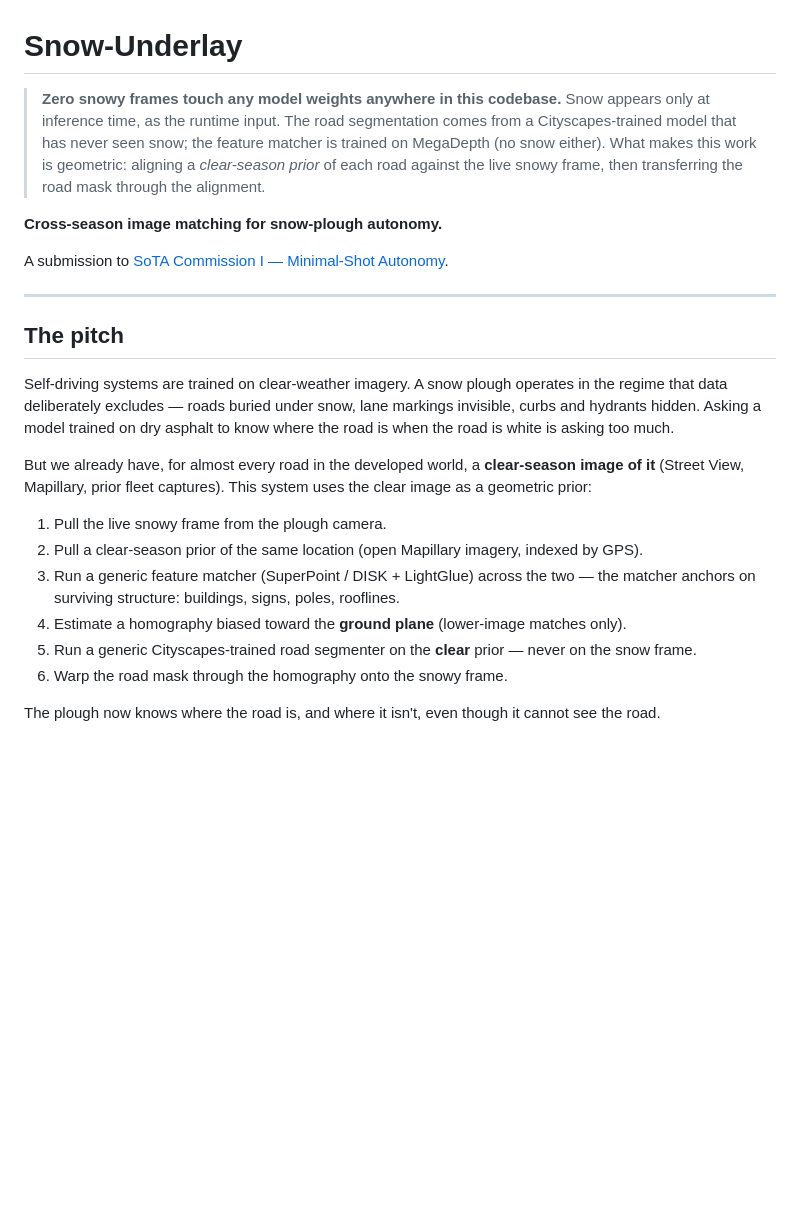
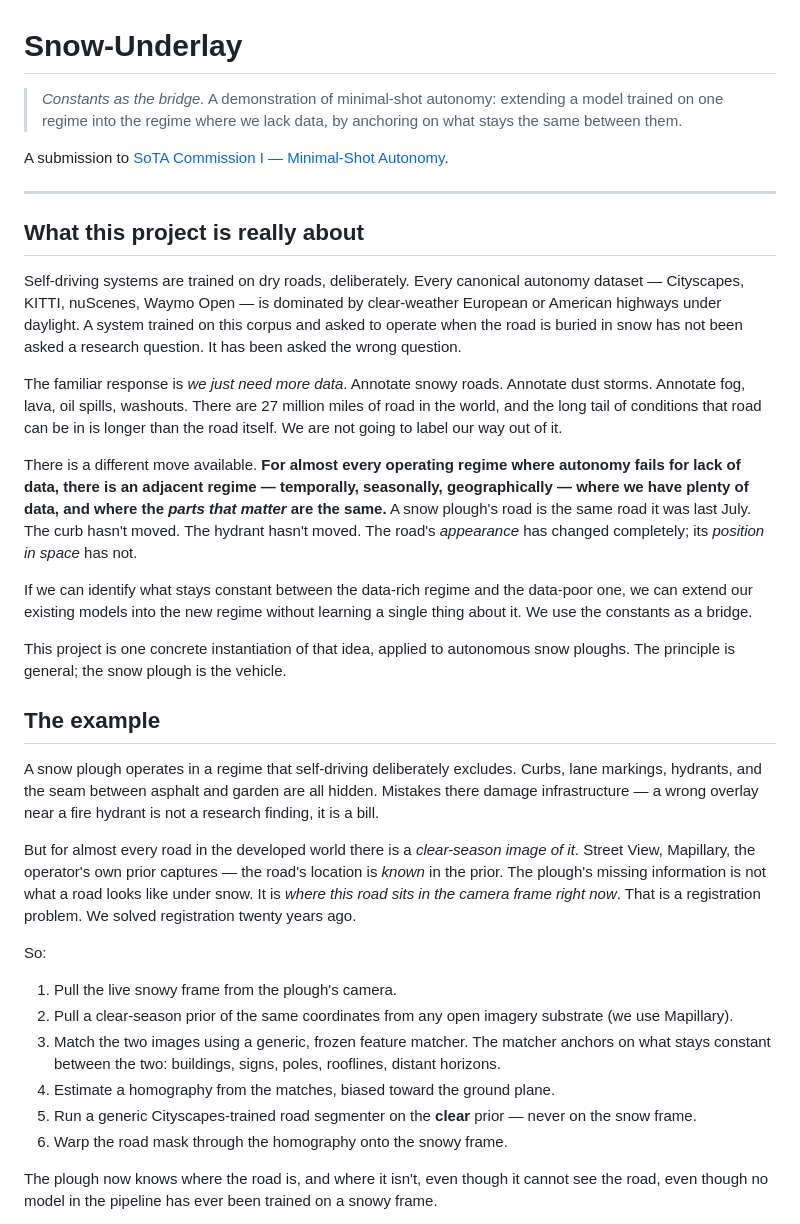
Before and after one commit to aturner22/snowseer, a Markdown page: README.md, the part around one of its changes. GitHub-like rendering; blank space fills up the shorter version.

```diff
--- a/README.md
+++ b/README.md
@@ -1,31 +1,37 @@
 # Snow-Underlay
 
-> **Zero snowy frames touch any model weights anywhere in this codebase.**
-> Snow appears only at inference time, as the runtime input.
-> The road segmentation comes from a Cityscapes-trained model that has never
-> seen snow; the feature matcher is trained on MegaDepth (no snow either).
-> What makes this work is geometric: aligning a *clear-season prior* of each
-> road against the live snowy frame, then transferring the road mask through
-> the alignment.
-
-**Cross-season image matching for snow-plough autonomy.**
+> *Constants as the bridge.* A demonstration of minimal-shot autonomy: extending a model trained on one regime into the regime where we lack data, by anchoring on what stays the same between them.
 
 A submission to [SoTA Commission I — Minimal-Shot Autonomy](https://sotaletters.substack.com/p/sota-commission-i-minimal-shot-autonomy).
 
 ---
 
-## The pitch
+## What this project is really about
 
-Self-driving systems are trained on clear-weather imagery. A snow plough operates in the regime that data deliberately excludes — roads buried under snow, lane markings invisible, curbs and hydrants hidden. Asking a model trained on dry asphalt to know where the road is when the road is white is asking too much.
+Self-driving systems are trained on dry roads, deliberately. Every canonical autonomy dataset — Cityscapes, KITTI, nuScenes, Waymo Open — is dominated by clear-weather European or American highways under daylight. A system trained on this corpus and asked to operate when the road is buried in snow has not been asked a research question. It has been asked the wrong question.
 
-But we already have, for almost every road in the developed world, a **clear-season image of it** (Street View, Mapillary, prior fleet captures). This system uses the clear image as a geometric prior:
+The familiar response is *we just need more data*. Annotate snowy roads. Annotate dust storms. Annotate fog, lava, oil spills, washouts. There are 27 million miles of road in the world, and the long tail of conditions that road can be in is longer than the road itself. We are not going to label our way out of it.
 
-1. Pull the live snowy frame from the plough camera.
-2. Pull a clear-season prior of the same location (open Mapillary imagery, indexed by GPS).
-3. Run a generic feature matcher (SuperPoint / DISK + LightGlue) across the two — the matcher anchors on surviving structure: buildings, signs, poles, rooflines.
-4. Estimate a homography biased toward the **ground plane** (lower-image matches only).
+There is a different move available. **For almost every operating regime where autonomy fails for lack of data, there is an adjacent regime — temporally, seasonally, geographically — where we have plenty of data, and where the *parts that matter* are the same.** A snow plough's road is the same road it was last July. The curb hasn't moved. The hydrant hasn't moved. The road's *appearance* has changed completely; its *position in space* has not.
+
+If we can identify what stays constant between the data-rich regime and the data-poor one, we can extend our existing models into the new regime without learning a single thing about it. We use the constants as a bridge.
+
+This project is one concrete instantiation of that idea, applied to autonomous snow ploughs. The principle is general; the snow plough is the vehicle.
+
+## The example
+
+A snow plough operates in a regime that self-driving deliberately excludes. Curbs, lane markings, hydrants, and the seam between asphalt and garden are all hidden. Mistakes there damage infrastructure — a wrong overlay near a fire hydrant is not a research finding, it is a bill.
+
+But for almost every road in the developed world there is a *clear-season image of it*. Street View, Mapillary, the operator's own prior captures — the road's location is *known* in the prior. The plough's missing information is not what a road looks like under snow. It is *where this road sits in the camera frame right now*. That is a registration problem. We solved registration twenty years ago.
+
+So:
+
+1. Pull the live snowy frame from the plough's camera.
+2. Pull a clear-season prior of the same coordinates from any open imagery substrate (we use Mapillary).
+3. Match the two images using a generic, frozen feature matcher. The matcher anchors on what stays constant between the two: buildings, signs, poles, rooflines, distant horizons.
+4. Estimate a homography from the matches, biased toward the ground plane.
 5. Run a generic Cityscapes-trained road segmenter on the **clear** prior — never on the snow frame.
 6. Warp the road mask through the homography onto the snowy frame.
 
-The plough now knows where the road is, and where it isn't, even though it cannot see the road.
+The plough now knows where the road is, and where it isn't, even though it cannot see the road, even though no model in the pipeline has ever been trained on a snowy frame.
 
```
Also changed, not shown: other parts of README.md (+87 -65 lines).
